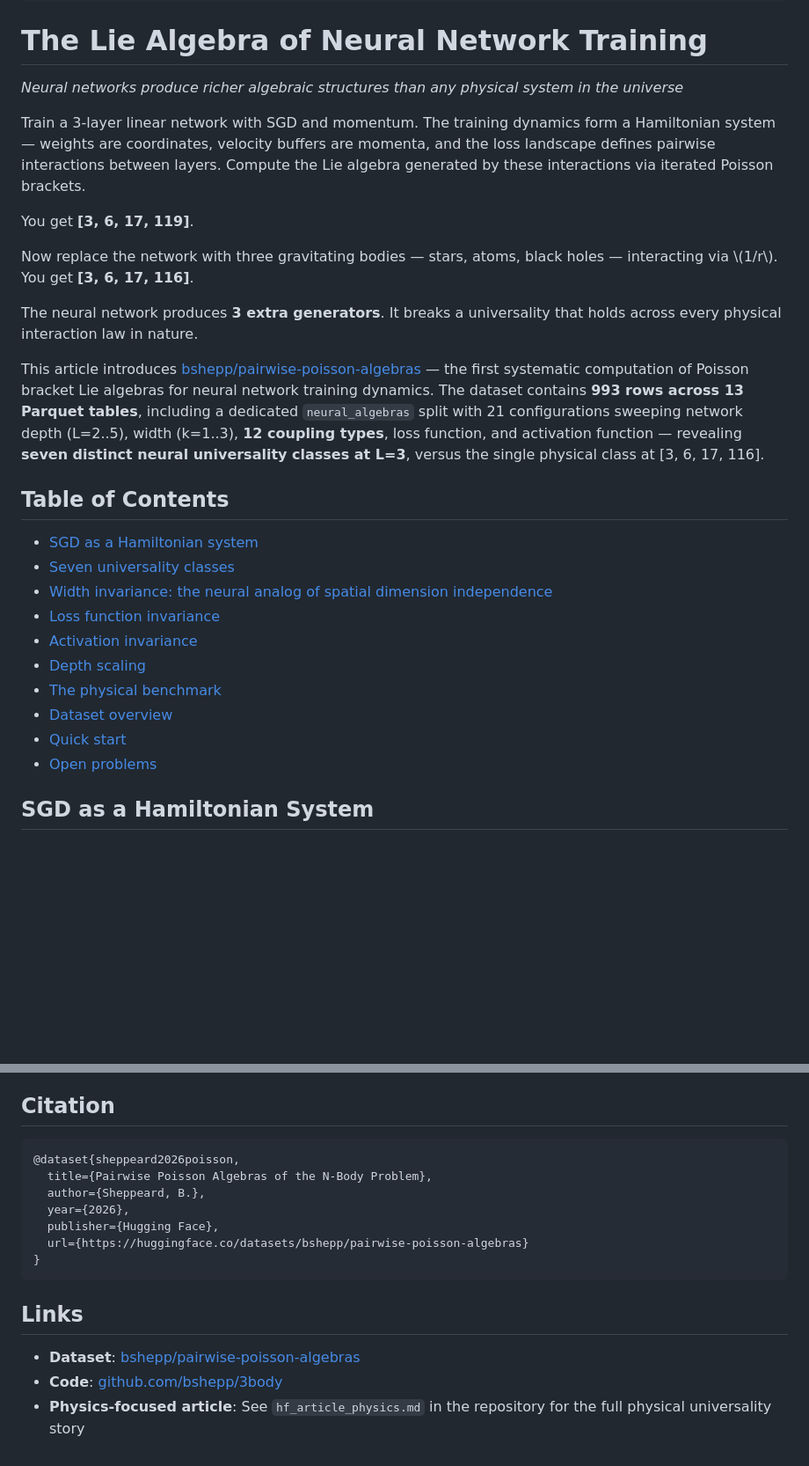
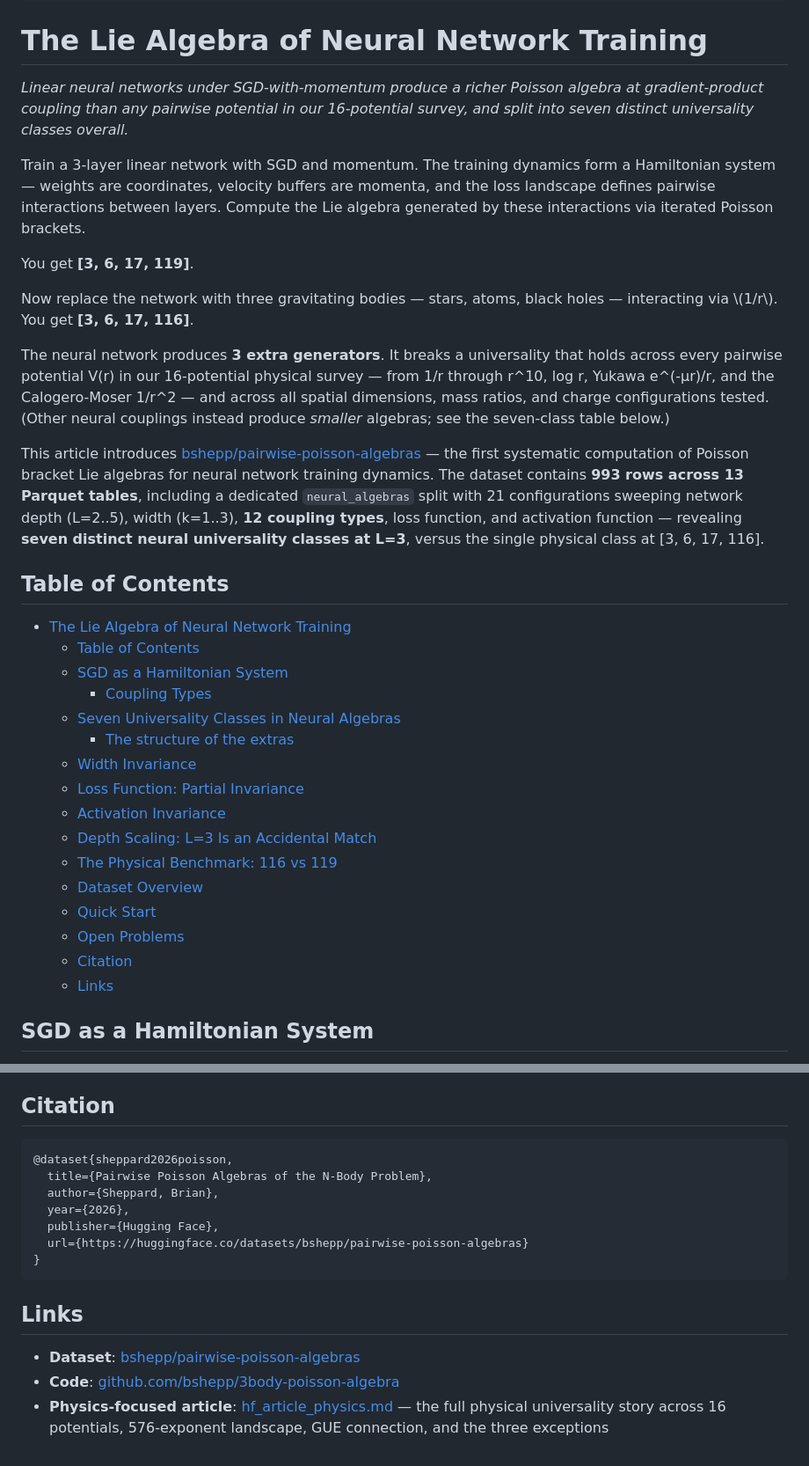
Before and after one commit to bshepp/3body-poisson-algebra, a Markdown page: article/hf_article.md, 2 parts joined by grey strips. Shown at 88% size. GitHub-like rendering; blank space fills up the shorter version.

Commit message:
Article corrections: fix author name typo (Sheppard), soften `richer than any physical system'' overclaim to scope-of-survey, clarify L1 smooth proxy, fix repo URL and cross-article link

````diff
--- a/article/hf_article.md
+++ b/article/hf_article.md
@@ -7,7 +7,7 @@ authors:
 
 # The Lie Algebra of Neural Network Training
 
-*Neural networks produce richer algebraic structures than any physical system in the universe*
+*Linear neural networks under SGD-with-momentum produce a richer Poisson algebra at gradient-product coupling than any pairwise potential in our 16-potential survey, and split into seven distinct universality classes overall.*
 
 Train a 3-layer linear network with SGD and momentum. The training dynamics form a Hamiltonian system — weights are coordinates, velocity buffers are momenta, and the loss landscape defines pairwise interactions between layers. Compute the Lie algebra generated by these interactions via iterated Poisson brackets.
 
@@ -15,22 +15,28 @@ You get **[3, 6, 17, 119]**.
 
 Now replace the network with three gravitating bodies — stars, atoms, black holes — interacting via \\(1/r\\). You get **[3, 6, 17, 116]**.
 
-The neural network produces **3 extra generators**. It breaks a universality that holds across every physical interaction law in nature.
+The neural network produces **3 extra generators**. It breaks a universality that holds across every pairwise potential V(r) in our 16-potential physical survey — from 1/r through r^10, log r, Yukawa e^(-μr)/r, and the Calogero-Moser 1/r^2 — and across all spatial dimensions, mass ratios, and charge configurations tested. (Other neural couplings instead produce *smaller* algebras; see the seven-class table below.)
 
 This article introduces [bshepp/pairwise-poisson-algebras](https://huggingface.co/datasets/bshepp/pairwise-poisson-algebras) — the first systematic computation of Poisson bracket Lie algebras for neural network training dynamics. The dataset contains **993 rows across 13 Parquet tables**, including a dedicated `neural_algebras` split with 21 configurations sweeping network depth (L=2..5), width (k=1..3), **12 coupling types**, loss function, and activation function — revealing **seven distinct neural universality classes at L=3**, versus the single physical class at [3, 6, 17, 116].
 
 ## Table of Contents
 
-- [SGD as a Hamiltonian system](#sgd-as-a-hamiltonian-system)
-- [Seven universality classes](#seven-universality-classes-in-neural-algebras)
-- [Width invariance: the neural analog of spatial dimension independence](#width-invariance)
-- [Loss function invariance](#loss-function-invariance)
-- [Activation invariance](#activation-invariance)
-- [Depth scaling](#depth-scaling-more-layers-more-algebra)
-- [The physical benchmark](#the-physical-benchmark-116-vs-119)
-- [Dataset overview](#dataset-overview)
-- [Quick start](#quick-start)
-- [Open problems](#open-problems)
+- [The Lie Algebra of Neural Network Training](#the-lie-algebra-of-neural-network-training)
+  - [Table of Contents](#table-of-contents)
+  - [SGD as a Hamiltonian System](#sgd-as-a-hamiltonian-system)
+    - [Coupling Types](#coupling-types)
+  - [Seven Universality Classes in Neural Algebras](#seven-universality-classes-in-neural-algebras)
+    - [The structure of the extras](#the-structure-of-the-extras)
+  - [Width Invariance](#width-invariance)
+  - [Loss Function: Partial Invariance](#loss-function-partial-invariance)
+  - [Activation Invariance](#activation-invariance)
+  - [Depth Scaling: L=3 Is an Accidental Match](#depth-scaling-l3-is-an-accidental-match)
+  - [The Physical Benchmark: 116 vs 119](#the-physical-benchmark-116-vs-119)
+  - [Dataset Overview](#dataset-overview)
+  - [Quick Start](#quick-start)
+  - [Open Problems](#open-problems)
+  - [Citation](#citation)
+  - [Links](#links)
 
 ## SGD as a Hamiltonian System
 
@@ -276,9 +284,9 @@ for dims, configs in sorted(classes.items()):
 ## Citation
 
 ```bibtex
-@dataset{sheppeard2026poisson,
+@dataset{sheppard2026poisson,
   title={Pairwise Poisson Algebras of the N-Body Problem},
-  author={Sheppeard, B.},
+  author={Sheppard, Brian},
   year={2026},
   publisher={Hugging Face},
   url={https://huggingface.co/datasets/bshepp/pairwise-poisson-algebras}
@@ -288,5 +296,5 @@ for dims, configs in sorted(classes.items()):
 ## Links
 
 - **Dataset**: [bshepp/pairwise-poisson-algebras](https://huggingface.co/datasets/bshepp/pairwise-poisson-algebras)
-- **Code**: [github.com/bshepp/3body](https://github.com/bshepp/3body)
-- **Physics-focused article**: See `hf_article_physics.md` in the repository for the full physical universality story
+- **Code**: [github.com/bshepp/3body-poisson-algebra](https://github.com/bshepp/3body-poisson-algebra)
+- **Physics-focused article**: [hf_article_physics.md](https://github.com/bshepp/3body-poisson-algebra/blob/main/article/hf_article_physics.md) — the full physical universality story across 16 potentials, 576-exponent landscape, GUE connection, and the three exceptions
````
Also changed, not shown: other parts of article/hf_article.md (+3 -1 lines), article/hf_article_physics.md (+2 -2 lines).
